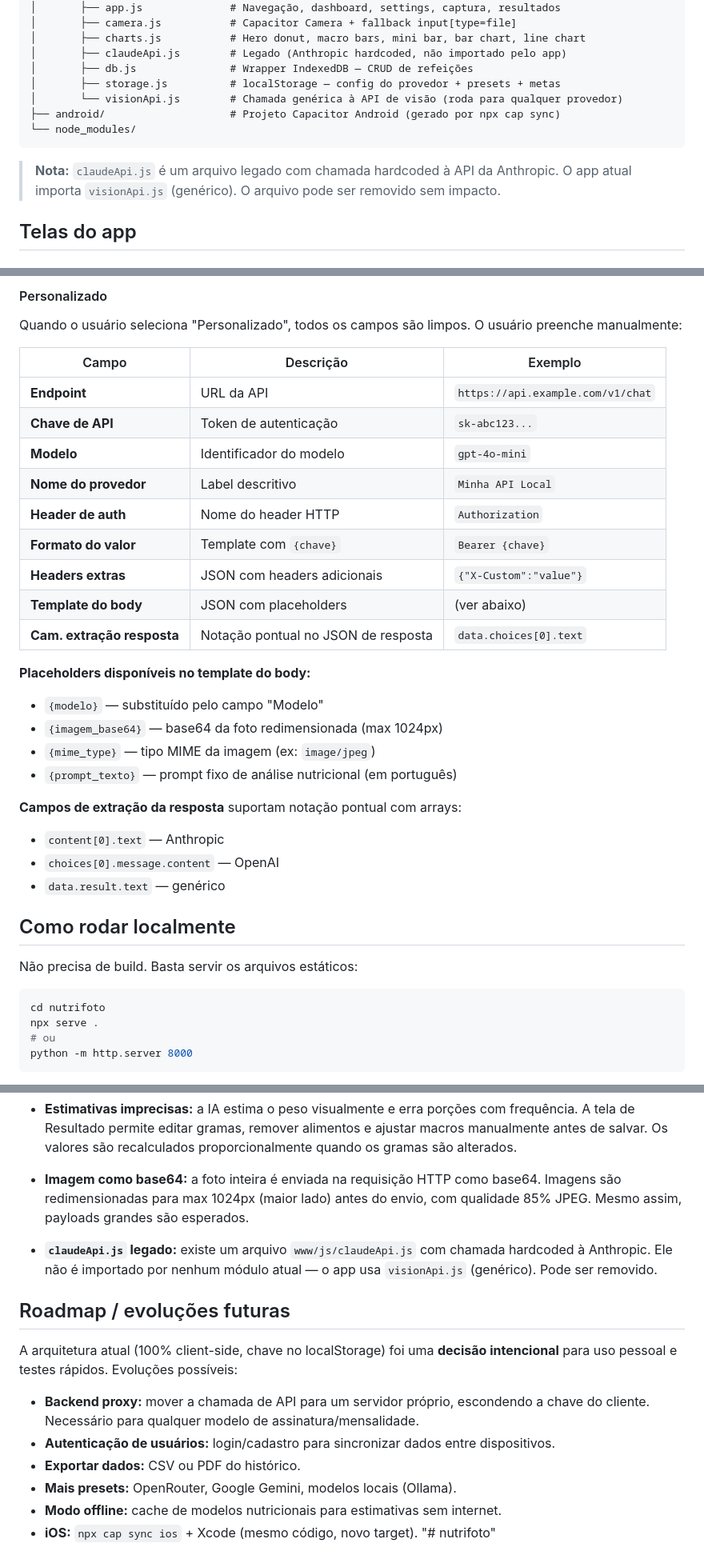
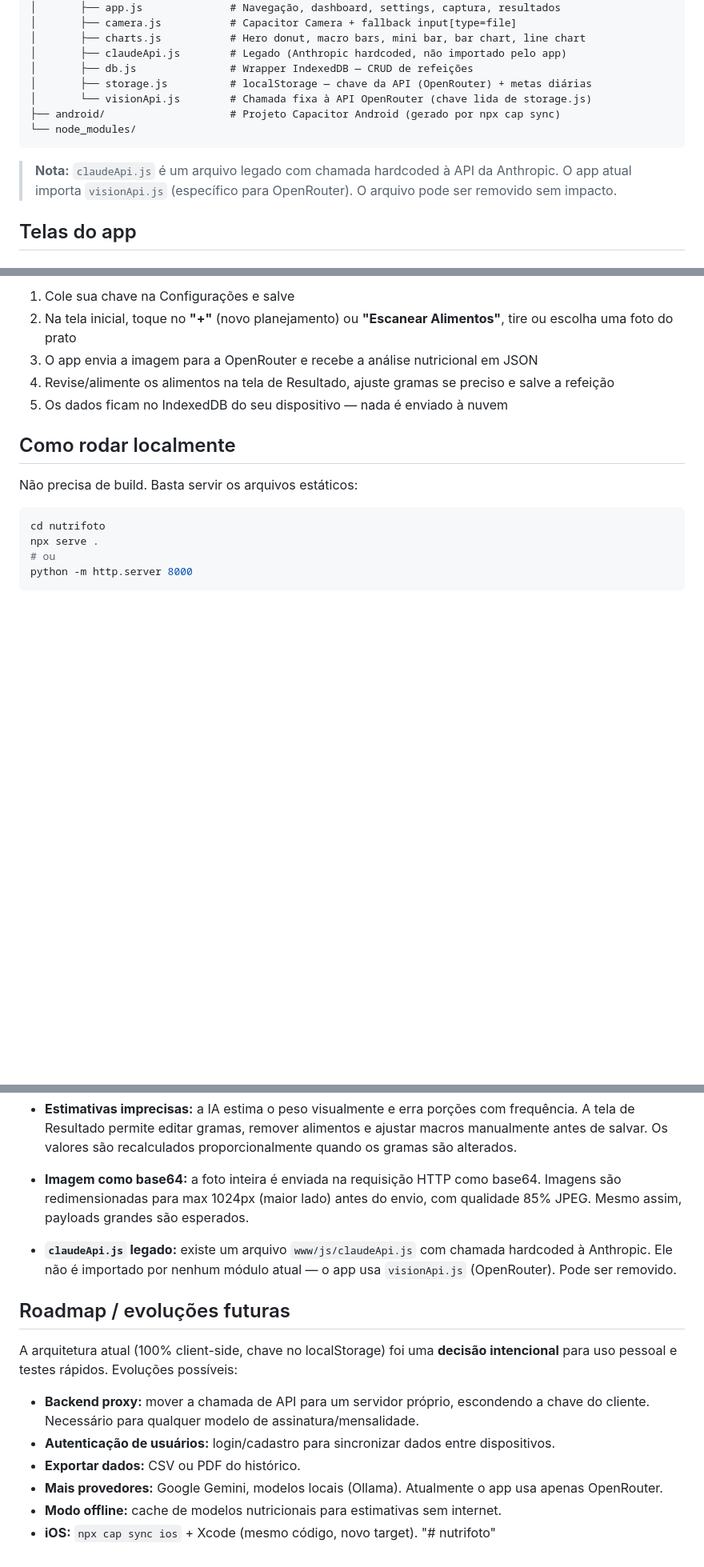
Before and after one commit to KauaZanonBaracuhy/nutrifoto, a Markdown page: README.md, 3 parts joined by grey strips. Shown at 80% size. Rendered like a GitHub page; blank space fills up the shorter version.

````diff
--- a/README.md
+++ b/README.md
@@ -29,13 +29,13 @@ nutrifoto/
 │       ├── charts.js           # Hero donut, macro bars, mini bar, bar chart, line chart
 │       ├── claudeApi.js        # Legado (Anthropic hardcoded, não importado pelo app)
 │       ├── db.js               # Wrapper IndexedDB — CRUD de refeições
-│       ├── storage.js          # localStorage — config do provedor + presets + metas
-│       └── visionApi.js        # Chamada genérica à API de visão (roda para qualquer provedor)
+│       ├── storage.js          # localStorage — chave da API (OpenRouter) + metas diárias
+│       └── visionApi.js        # Chamada fixa à API OpenRouter (chave lida de storage.js)
 ├── android/                    # Projeto Capacitor Android (gerado por npx cap sync)
 └── node_modules/
 ```
 
-> **Nota:** `claudeApi.js` é um arquivo legado com chamada hardcoded à API da Anthropic. O app atual importa `visionApi.js` (genérico). O arquivo pode ser removido sem impacto.
+> **Nota:** `claudeApi.js` é um arquivo legado com chamada hardcoded à API da Anthropic. O app atual importa `visionApi.js` (específico para OpenRouter). O arquivo pode ser removido sem impacto.
 
 ## Telas do app
 
@@ -113,28 +71,8 @@ O app **não está preso a nenhuma API fixa**. O usuário escolhe entre presets
-#### Personalizado
-Quando o usuário seleciona "Personalizado", todos os campos são limpos. O usuário preenche manualmente:
-
-| Campo | Descrição | Exemplo |
-|-------|-----------|---------|
-| **Endpoint** | URL da API | `https://api.example.com/v1/chat` |
-| **Chave de API** | Token de autenticação | `sk-abc123...` |
-| **Modelo** | Identificador do modelo | `gpt-4o-mini` |
-| **Nome do provedor** | Label descritivo | `Minha API Local` |
-| **Header de auth** | Nome do header HTTP | `Authorization` |
-| **Formato do valor** | Template com `{chave}` | `Bearer {chave}` |
-| **Headers extras** | JSON com headers adicionais | `{"X-Custom":"value"}` |
-| **Template do body** | JSON com placeholders | (ver abaixo) |
-| **Cam. extração resposta** | Notação pontual no JSON de resposta | `data.choices[0].text` |
-
-**Placeholders disponíveis no template do body:**
-- `{modelo}` — substituído pelo campo "Modelo"
-- `{imagem_base64}` — base64 da foto redimensionada (max 1024px)
-- `{mime_type}` — tipo MIME da imagem (ex: `image/jpeg`)
-- `{prompt_texto}` — prompt fixo de análise nutricional (em português)
-
-**Campos de extração da resposta** suportam notação pontual com arrays:
-- `content[0].text` — Anthropic
-- `choices[0].message.content` — OpenAI
-- `data.result.text` — genérico
+1. Cole sua chave na Configurações e salve
+2. Na tela inicial, toque no **"+"** (novo planejamento) ou **"Escanear Alimentos"**, tire ou escolha uma foto do prato
+3. O app envia a imagem para a OpenRouter e recebe a análise nutricional em JSON
+4. Revise/alimente os alimentos na tela de Resultado, ajuste gramas se preciso e salve a refeição
+5. Os dados ficam no IndexedDB do seu dispositivo — nada é enviado à nuvem
 
 ## Como rodar localmente
 
@@ -197,7 +135,7 @@ android\app\build\outputs\apk\debug\app-debug.apk
 
 - **Imagem como base64:** a foto inteira é enviada na requisição HTTP como base64. Imagens são redimensionadas para max 1024px (maior lado) antes do envio, com qualidade 85% JPEG. Mesmo assim, payloads grandes são esperados.
 
-- **`claudeApi.js` legado:** existe um arquivo `www/js/claudeApi.js` com chamada hardcoded à Anthropic. Ele não é importado por nenhum módulo atual — o app usa `visionApi.js` (genérico). Pode ser removido.
+- **`claudeApi.js` legado:** existe um arquivo `www/js/claudeApi.js` com chamada hardcoded à Anthropic. Ele não é importado por nenhum módulo atual — o app usa `visionApi.js` (OpenRouter). Pode ser removido.
 
 ## Roadmap / evoluções futuras
 
@@ -206,7 +144,7 @@ A arquitetura atual (100% client-side, chave no localStorage) foi uma **decisão
 - **Backend proxy:** mover a chamada de API para um servidor próprio, escondendo a chave do cliente. Necessário para qualquer modelo de assinatura/mensalidade.
 - **Autenticação de usuários:** login/cadastro para sincronizar dados entre dispositivos.
 - **Exportar dados:** CSV ou PDF do histórico.
-- **Mais presets:** OpenRouter, Google Gemini, modelos locais (Ollama).
+- **Mais provedores:** Google Gemini, modelos locais (Ollama). Atualmente o app usa apenas OpenRouter.
 - **Modo offline:** cache de modelos nutricionais para estimativas sem internet.
 - **iOS:** `npx cap sync ios` + Xcode (mesmo código, novo target).
 "# nutrifoto"
````
Also changed, not shown: other parts of README.md (+11 -53 lines).
